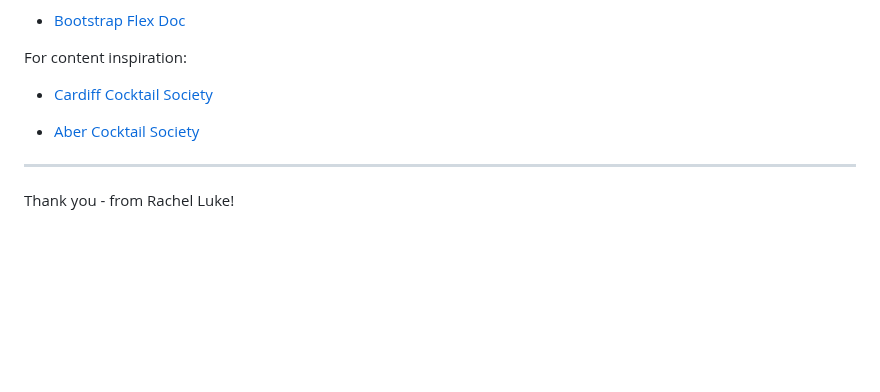
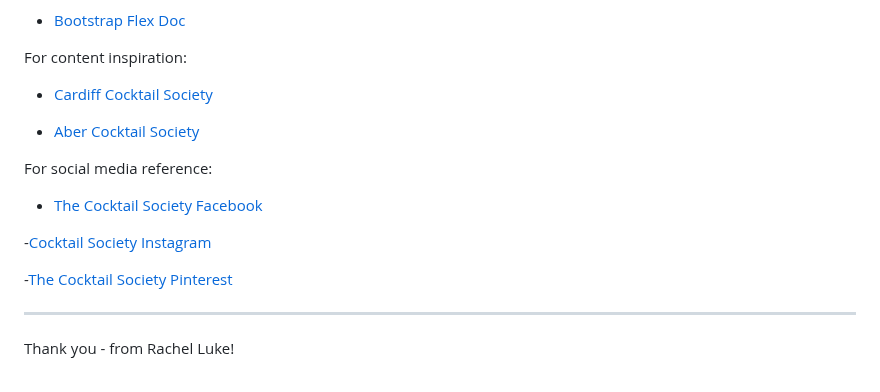
Before and after one commit to rachelcluke/mixology-society, a Markdown page: README.md, the part around the change. Drawn GitHub-style; blank space fills up the shorter version.

Commit message:
readme credits social media links added

```diff
--- a/README.md
+++ b/README.md
@@ -511,6 +511,14 @@ For content inspiration:
 
 - [Aber Cocktail Society](https://www.abersu.co.uk/society/cocktailsociety/ "Aber Cocktail Society")
 
+For social media reference:
+
+- [The Cocktail Society Facebook](https://www.facebook.com/thecocktailsocietyuk "The Cocktail Society Facbook")
+
+-[Cocktail Society Instagram](https://www.instagram.com/aboutdrinksandbars/?hl=en "Cocktail Society Instagram")
+
+-[The Cocktail Society Pinterest](https://www.pinterest.co.uk/thecocktailsocietyuk/ "The Cocktail Society Pinterest")
+
 ---
 
 Thank you - from Rachel Luke!
```
